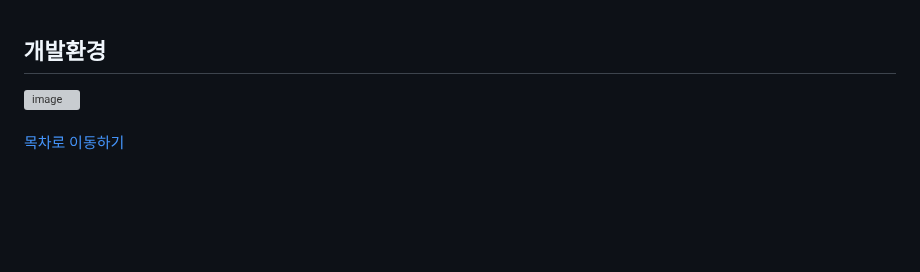
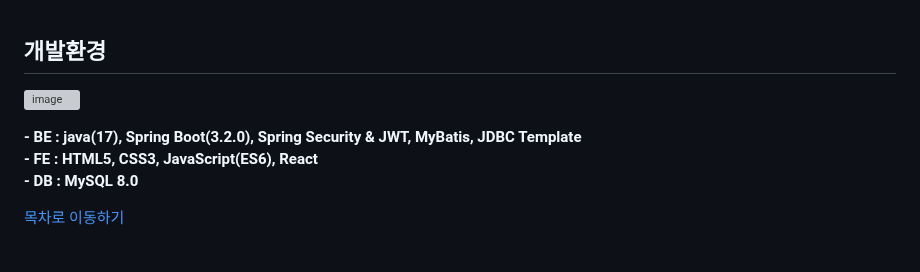
Before and after one commit to itrecipe/DeliveryOracle_Project, a Markdown page: README.md, the part around the change. GitHub-like rendering; blank space fills up the shorter version; grey boxes are pictures that could not be loaded.

Commit message:
개발환경 내용 수정
포트폴리오 개선하기

```diff
--- a/README.md
+++ b/README.md
@@ -31,7 +31,12 @@
 [목차로 이동하기](#목차)<br/><br/>
 
 ## 개발환경
-![image](https://github.com/user-attachments/assets/879487bf-f9e0-4dfe-8cdc-72138a9512e9)<br/><br/>
+![image](https://github.com/user-attachments/assets/879487bf-f9e0-4dfe-8cdc-72138a9512e9)<br/>
+
+**- BE : java(17), Spring Boot(3.2.0), Spring Security & JWT, MyBatis, JDBC Template** <br/>
+**- FE : HTML5, CSS3, JavaScript(ES6), React** <br/>
+**- DB : MySQL 8.0** <br/>
+
 [목차로 이동하기](#목차)<br/><br/>
 
 ## 개체-관계-다이어그램
```
